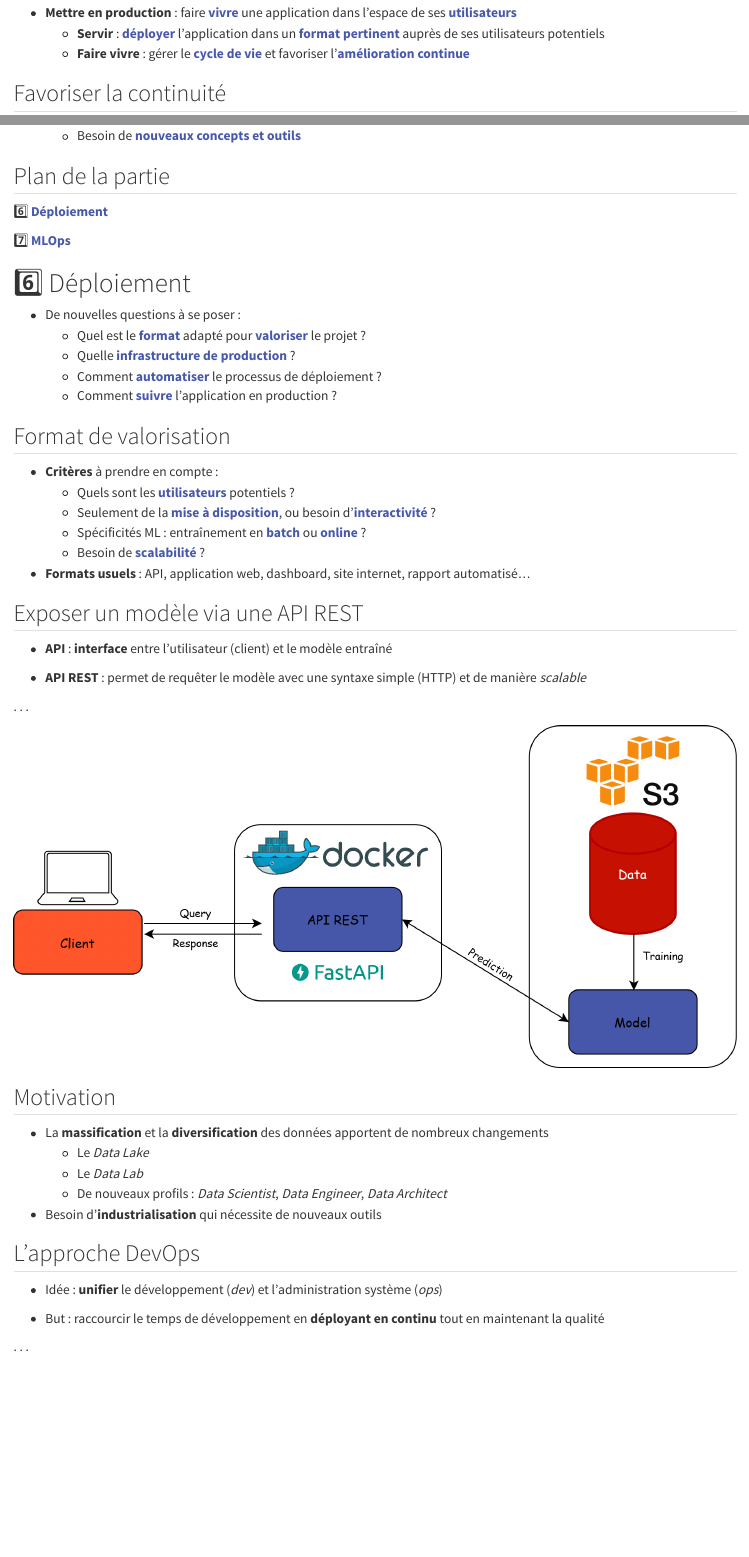
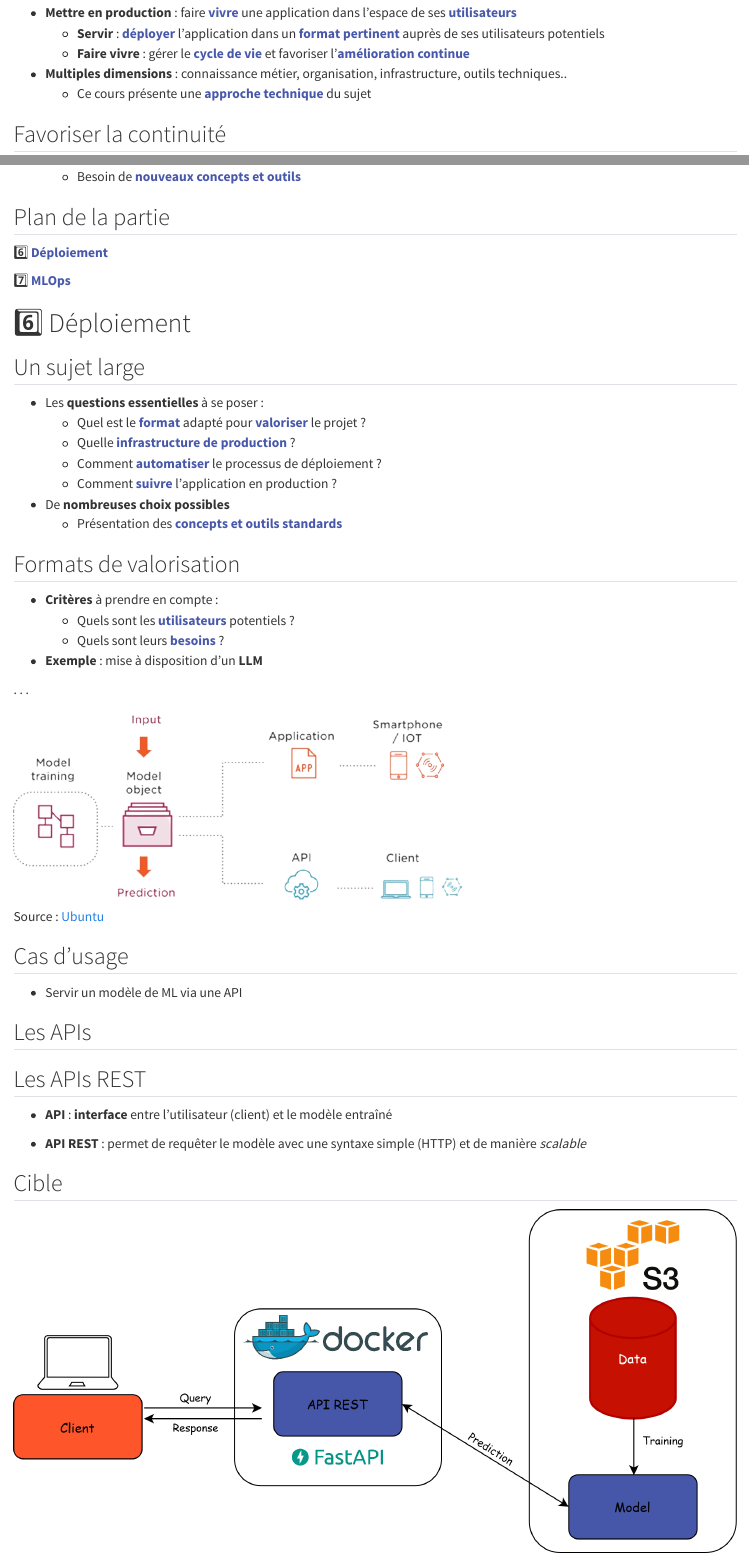
Before and after one commit to open-teaching-lab/slides-phas-abidjan, a Quarto document (index.qmd): the page in a window 1100 px wide, from 4940 px down, and a second part further down, joined at a grey line. Rendered offline with R 4.5, knitr and Pandoc in place of Quarto, with nearby package versions.

Commit message:
avance chap deployment

```diff
--- a/index.qmd
+++ b/index.qmd
@@ -853,6 +853,9 @@ CMD ["uvicorn", "app.main:app", "--host", "0.0.0.0", "--port", "80", "--proxy-he
     - [**Servir**]{.orange} : [**déployer**]{.blue2} l'application dans un [**format pertinent**]{.blue2} auprès de ses utilisateurs potentiels
     - [**Faire vivre**]{.orange} : gérer le [**cycle de vie**]{.blue2} et favoriser l'[**amélioration continue**]{.blue2}
 
+- [**Multiples dimensions**]{.orange} : connaissance métier, organisation, infrastructure, outils techniques..
+    - Ce cours présente une [**approche technique**]{.blue2} du sujet
+
 ## Favoriser la continuité
 
 ![Source : [IBM](https://public.dhe.ibm.com/software/data/sw-library/analytics/data-science-lifecycle/#model-implementation)](img/exploration-production.png){fig-align="center"}
@@ -877,42 +880,46 @@ CMD ["uvicorn", "app.main:app", "--host", "0.0.0.0", "--port", "80", "--proxy-he
 
 # :six: Déploiement
 
+## Un sujet large
 
-
-- De nouvelles questions à se poser :
+- Les [**questions essentielles**]{.orange} à se poser :
     - Quel est le [**format**]{.blue2} adapté pour [**valoriser**]{.blue2} le projet ?
     - Quelle [**infrastructure de production**]{.blue2} ?
     - Comment [**automatiser**]{.blue2} le processus de déploiement ?
     - Comment [**suivre**]{.blue2} l'application en production ?
 
-## Format de valorisation
+- De [**nombreuses choix possibles**]{.orange}
+    - Présentation des [**concepts et outils standards**]{.blue2}
+
+## Formats de valorisation
 
 - [**Critères**]{.orange} à prendre en compte :
     - Quels sont les [**utilisateurs**]{.blue2} potentiels ?
-    - Seulement de la [**mise à disposition**]{.blue2}, ou besoin d'[**interactivité**]{.blue2} ?
-    - Spécificités ML : entraînement en [**batch**]{.blue2} ou [**online**]{.blue2} ?
-    - Besoin de [**scalabilité**]{.blue2} ?
+    - Quels sont leurs [**besoins**]{.blue2} ?
 
-- [**Formats usuels**]{.orange} : API, application web, dashboard, site internet, rapport automatisé...
+- [**Exemple**]{.orange} : mise à disposition d'un [**LLM**]{.orange}
 
-## Exposer un modèle via une API REST
+. . .
+
+![Source : [Ubuntu](https://ubuntu.com/blog/guide-to-ml-model-serving)](img/model-serving.png){fig-align="center" height=250}
+
+## Cas d'usage
+
+- Servir un modèle de ML via une API
+
+## Les APIs
+
+## Les APIs REST
 
 - [**API** : **interface**]{.orange} entre l'utilisateur (client) et le modèle entraîné
 
 - [**API REST**]{.orange} : permet de requêter le modèle avec une syntaxe simple (HTTP) et de manière *scalable*
 
-. . .
+## Cible
 
 ![](img/api-no-mlflow.png){fig-align="center"}
 
-## Motivation
 
-- La [**massification**]{.orange} et la [**diversification**]{.orange} des données apportent de nombreux changements
-    - Le *Data Lake*
-    - Le *Data Lab*
-    - De nouveaux profils : *Data Scientist*, *Data Engineer*, *Data Architect*
-
-- Besoin d'[**industrialisation**]{.orange} qui nécessite de nouveaux outils
 
 ## L'approche DevOps
 
```
Also changed, not shown: img/model-serving.png (added), index.qmd (2 more changed lines).
